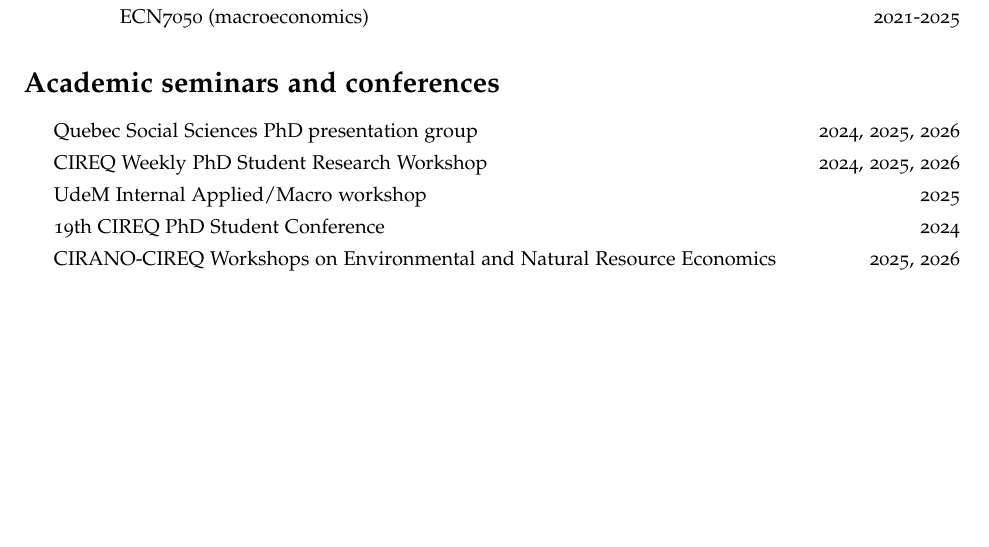
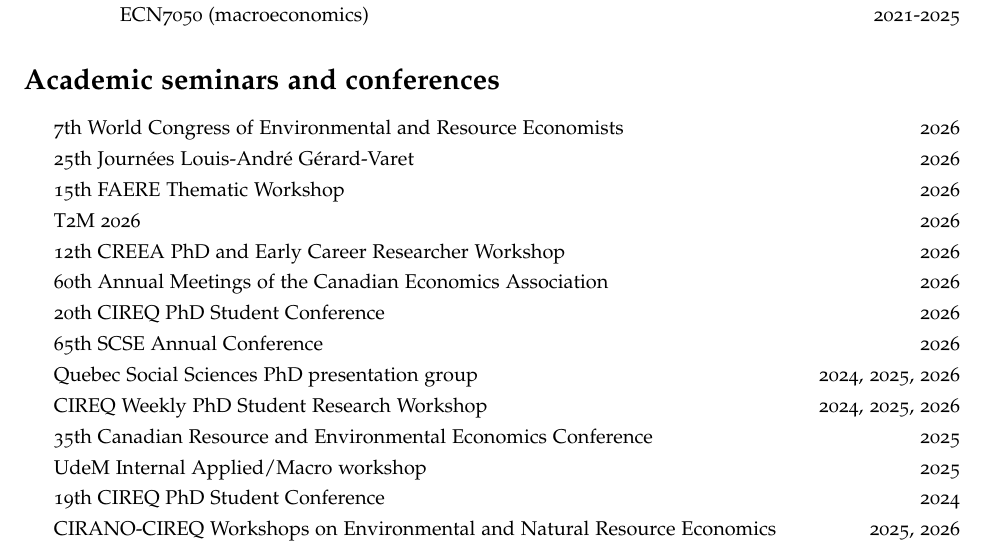
Before and after one commit to AlexandrePavlov/AlexandrePavlov.github.io, a LaTeX CV (documents/CV/CV.tex): part of page 2 of 2, cut so that both start at the same text, the shorter picture padded with empty space. Compiled offline with pdfLaTeX.

Commit message:
Updating CV
Updating conferences in CV

```diff
--- a/documents/CV/CV.tex
+++ b/documents/CV/CV.tex
@@ -125,8 +125,17 @@
 
 \begin{itemize}
 \itemsep0em
+\item 7th World Congress of Environmental and Resource Economists \hfill 2026
+\item 25th Journées Louis-André Gérard-Varet \hfill 2026
+\item 15th FAERE Thematic Workshop \hfill 2026
+\item T2M 2026 \hfill 2026
+\item 12th CREEA PhD and Early Career Researcher Workshop \hfill 2026
+\item 60th Annual Meetings of the Canadian Economics Association \hfill 2026
+\item 20th CIREQ PhD Student Conference \hfill 2026
+\item 65th SCSE Annual Conference \hfill 2026
 \item Quebec Social Sciences PhD presentation group \hfill 2024, 2025, 2026
 \item CIREQ Weekly PhD Student Research Workshop \hfill 2024, 2025, 2026
+\item 35th Canadian Resource and Environmental Economics Conference \hfill 2025
 \item UdeM Internal Applied/Macro workshop \hfill 2025
 \item 19th CIREQ PhD Student Conference \hfill 2024
 \item CIRANO-CIREQ Workshops on Environmental and Natural Resource Economics \hfill 2025, 2026
```
Also changed, not shown: documents/CV/CV.pdf, documents/CV/CV.tex (2 more changed lines).
